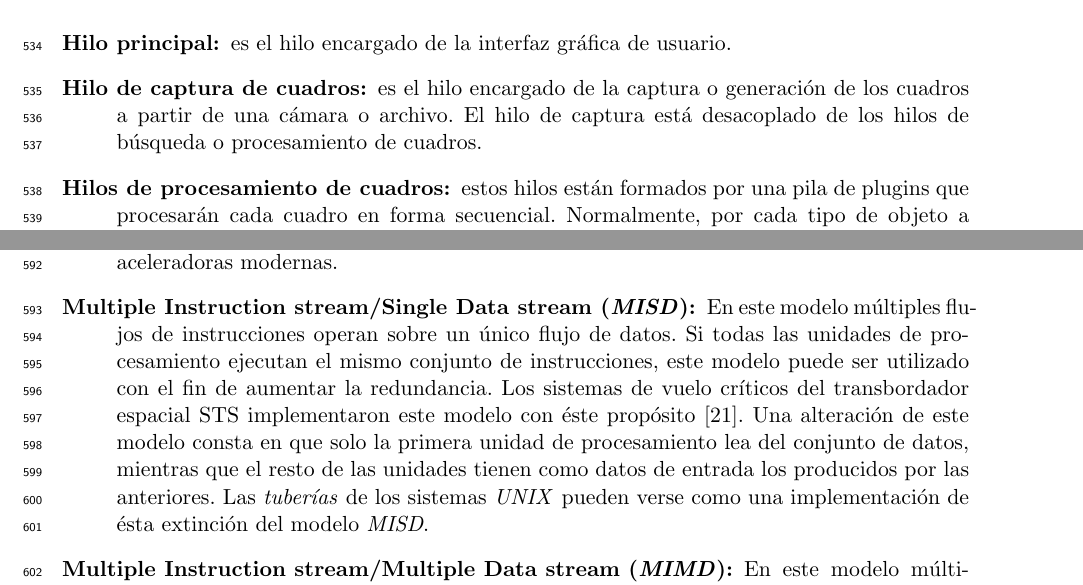
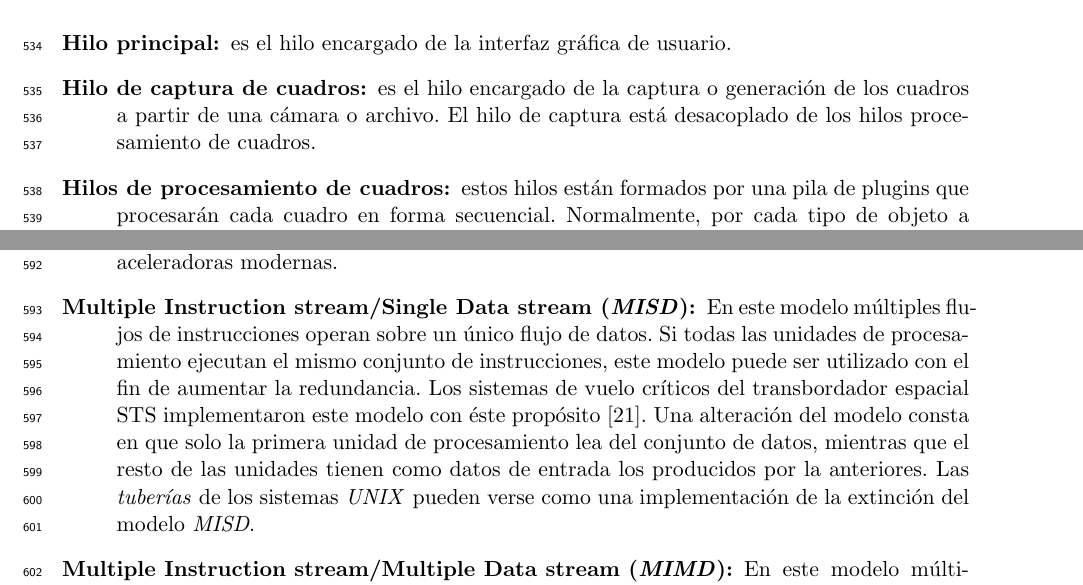
Before and after one commit to dracometallium/tesis-lic2, a LaTeX thesis (tesis.tex, which reads tex/mt_modelosparalelos.tex, tex/mt_videoserver.tex): two parts of pages 19 and 21 of 62, joined at a grey line, cut so that both start at the same text. Compiled offline with pdfLaTeX.

Commit message:
WIP: relectura, hasta capitulo 3

```diff
--- a/tex/mt_modelosparalelos.tex
+++ b/tex/mt_modelosparalelos.tex
@@ -46,12 +46,12 @@ datos e instrucciones, esto permite definir cuatro clases distintas:
 		ser utilizado con el fin de aumentar la redundancia. Los
 		sistemas de vuelo críticos del transbordador espacial STS
 		implementaron este modelo con éste propósito
-		\cite{spaceShuttlePCS1984}. Una alteración de este modelo consta
-		en que solo la primera unidad de procesamiento lea del conjunto
-		de datos, mientras que el resto de las unidades tienen como
-		datos de entrada los producidos por las anteriores. Las
-		\emph{tuberías} de los sistemas \emph{UNIX} pueden verse como
-		una implementación de ésta extinción del modelo \emph{MISD}.
+		\cite{spaceShuttlePCS1984}. Una alteración del modelo consta en
+		que solo la primera unidad de procesamiento lea del conjunto de
+		datos, mientras que el resto de las unidades tienen como datos
+		de entrada los producidos por la anteriores. Las \emph{tuberías}
+		de los sistemas \emph{UNIX} pueden verse como una implementación
+		de la extinción del modelo \emph{MISD}.
 
 	\item[Multiple Instruction stream/Multiple Data stream (\emph{MIMD}):] En
 		este modelo múltiples flujos de instrucciones que operan sobre
--- a/tex/mt_videoserver.tex
+++ b/tex/mt_videoserver.tex
@@ -26,8 +26,8 @@ principales:
 
 	\item[Hilo de captura de cuadros:] es el hilo encargado de la captura o
 		generación de los cuadros a partir de una cámara o archivo. El
-		hilo de captura está desacoplado de los hilos de búsqueda o
-		procesamiento de cuadros.
+		hilo de captura está desacoplado de los hilos procesamiento de
+		cuadros.
 
 	\item[Hilos de procesamiento de cuadros:] estos hilos están formados por
 		una pila de plugins que procesarán cada cuadro en forma
```
